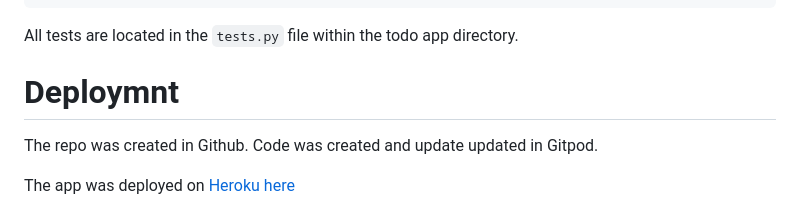
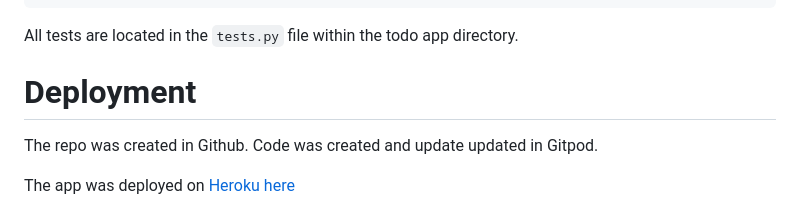
Before and after one commit to Tedbot2000/todo-genie-01, a Markdown page: README.md, the part around the change. Drawn GitHub-style.

Commit message:
docs: Update README.md

```diff
--- a/README.md
+++ b/README.md
@@ -611,7 +611,7 @@ python manage.py test todo.tests.TodoTests.test_create_todo
 All tests are located in the `tests.py` file within the todo app directory.
 
 
-# Deploymnt
+# Deployment
 
 The repo was created in Github. Code was created and update updated in Gitpod.
 
```
